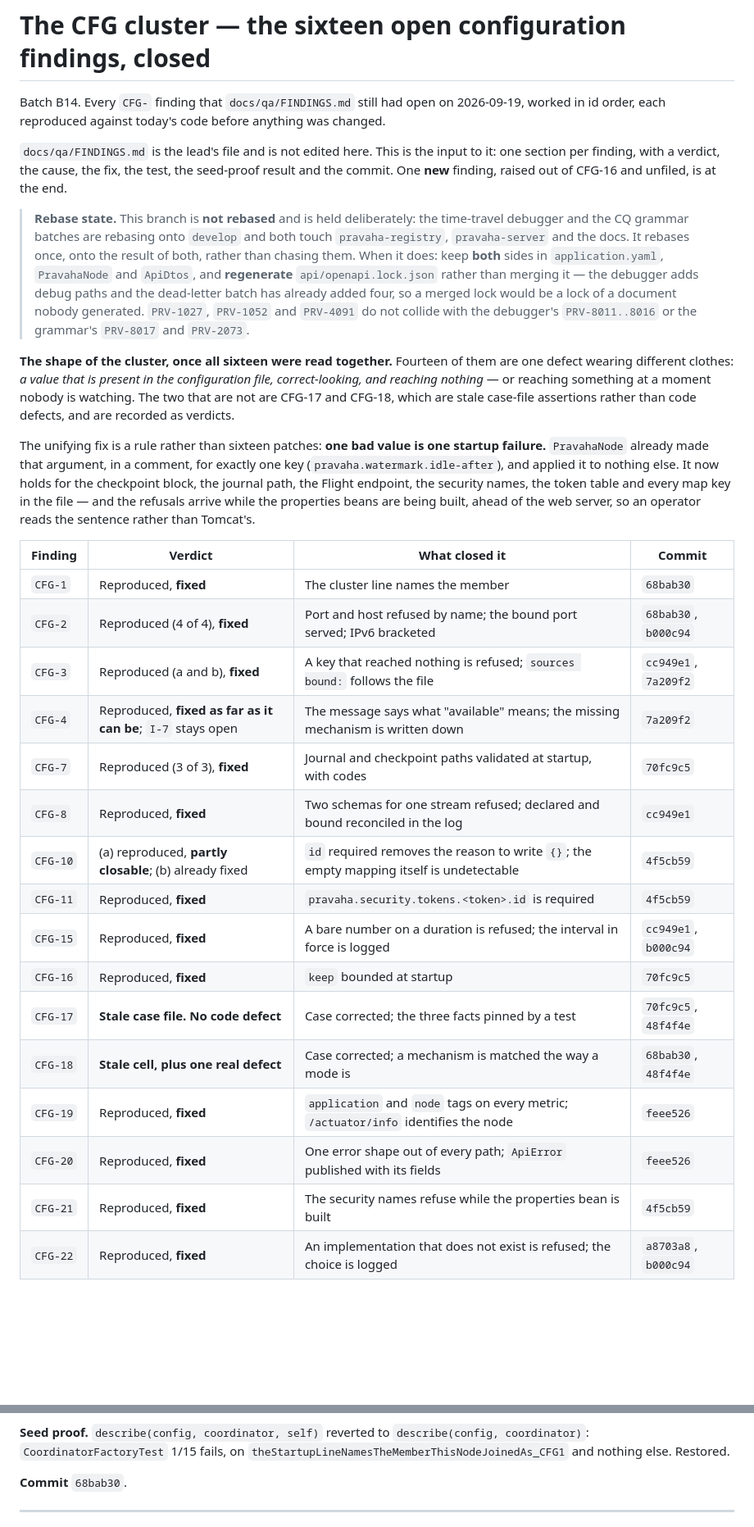
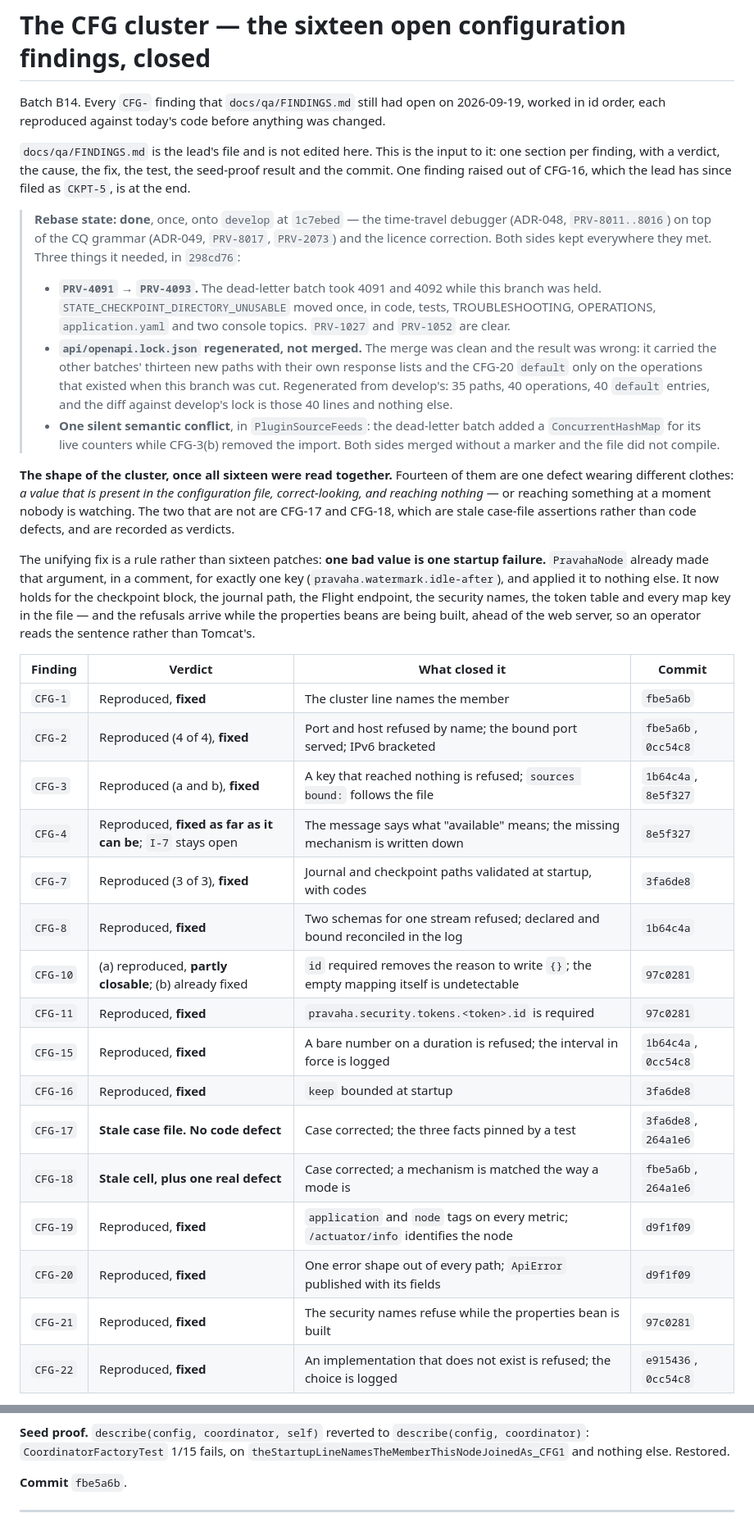
Before and after one commit to ajsinha/pravaha, a Markdown page: docs/qa/cfg-cluster-2026-09-19.md, 2 parts joined by grey strips. Shown at 82% size. GitHub-like rendering; blank space fills up the shorter version.

```diff
--- a/docs/qa/cfg-cluster-2026-09-19.md
+++ b/docs/qa/cfg-cluster-2026-09-19.md
@@ -5,16 +5,24 @@ id order, each reproduced against today's code before anything was changed.
 
 `docs/qa/FINDINGS.md` is the lead's file and is not edited here. This is the input to it: one
 section per finding, with a verdict, the cause, the fix, the test, the seed-proof result and the
-commit. One **new** finding, raised out of CFG-16 and unfiled, is at the end.
+commit. One finding raised out of CFG-16, which the lead has since filed as `CKPT-5`, is at
+the end.
 
-> **Rebase state.** This branch is **not rebased** and is held deliberately: the time-travel
-> debugger and the CQ grammar batches are rebasing onto `develop` and both touch `pravaha-registry`,
-> `pravaha-server` and the docs. It rebases once, onto the result of both, rather than chasing
-> them. When it does: keep **both** sides in `application.yaml`, `PravahaNode` and `ApiDtos`, and
-> **regenerate** `api/openapi.lock.json` rather than merging it — the debugger adds debug paths and
-> the dead-letter batch has already added four, so a merged lock would be a lock of a document
-> nobody generated. `PRV-1027`, `PRV-1052` and `PRV-4091` do not collide with the debugger's
-> `PRV-8011..8016` or the grammar's `PRV-8017` and `PRV-2073`.
+> **Rebase state: done**, once, onto `develop` at `1c7ebed` — the time-travel debugger (ADR-048,
+> `PRV-8011..8016`) on top of the CQ grammar (ADR-049, `PRV-8017`, `PRV-2073`) and the licence
+> correction. Both sides kept everywhere they met. Three things it needed, in `298cd76`:
+>
+> - **`PRV-4091` → `PRV-4093`.** The dead-letter batch took 4091 and 4092 while this branch was
+>   held. `STATE_CHECKPOINT_DIRECTORY_UNUSABLE` moved once, in code, tests, TROUBLESHOOTING,
+>   OPERATIONS, `application.yaml` and two console topics. `PRV-1027` and `PRV-1052` are clear.
+> - **`api/openapi.lock.json` regenerated, not merged.** The merge was clean and the result was
+>   wrong: it carried the other batches' thirteen new paths with their own response lists and the
+>   CFG-20 `default` only on the operations that existed when this branch was cut. Regenerated from
+>   develop's: 35 paths, 40 operations, 40 `default` entries, and the diff against develop's lock
+>   is those 40 lines and nothing else.
+> - **One silent semantic conflict**, in `PluginSourceFeeds`: the dead-letter batch added a
+>   `ConcurrentHashMap` for its live counters while CFG-3(b) removed the import. Both sides merged
+>   without a marker and the file did not compile.
 
 **The shape of the cluster, once all sixteen were read together.** Fourteen of them are one defect
 wearing different clothes: *a value that is present in the configuration file, correct-looking, and
@@ -31,20 +39,20 @@ server, so an operator reads the sentence rather than Tomcat's.
 
 | Finding | Verdict | What closed it | Commit |
 |---|---|---|---|
-| `CFG-1` | Reproduced, **fixed** | The cluster line names the member | `68bab30` |
-| `CFG-2` | Reproduced (4 of 4), **fixed** | Port and host refused by name; the bound port served; IPv6 bracketed | `68bab30`, `b000c94` |
-| `CFG-3` | Reproduced (a and b), **fixed** | A key that reached nothing is refused; `sources bound:` follows the file | `cc949e1`, `7a209f2` |
-| `CFG-4` | Reproduced, **fixed as far as it can be**; `I-7` stays open | The message says what "available" means; the missing mechanism is written down | `7a209f2` |
-| `CFG-7` | Reproduced (3 of 3), **fixed** | Journal and checkpoint paths validated at startup, with codes | `70fc9c5` |
-| `CFG-8` | Reproduced, **fixed** | Two schemas for one stream refused; declared and bound reconciled in the log | `cc949e1` |
-| `CFG-10` | (a) reproduced, **partly closable**; (b) already fixed | `id` required removes the reason to write `{}`; the empty mapping itself is undetectable | `4f5cb59` |
-| `CFG-11` | Reproduced, **fixed** | `pravaha.security.tokens.<token>.id` is required | `4f5cb59` |
-| `CFG-15` | Reproduced, **fixed** | A bare number on a duration is refused; the interval in force is logged | `cc949e1`, `b000c94` |
-| `CFG-16` | Reproduced, **fixed** | `keep` bounded at startup | `70fc9c5` |
-| `CFG-17` | **Stale case file. No code defect** | Case corrected; the three facts pinned by a test | `70fc9c5`, `48f4f4e` |
-| `CFG-18` | **Stale cell, plus one real defect** | Case corrected; a mechanism is matched the way a mode is | `68bab30`, `48f4f4e` |
-| `CFG-19` | Reproduced, **fixed** | `application` and `node` tags on every metric; `/actuator/info` identifies the node | `feee526` |
-| `CFG-20` | Reproduced, **fixed** | One error shape out of every path; `ApiError` published with its fields | `feee526` |
-| `CFG-21` | Reproduced, **fixed** | The security names refuse while the properties bean is built | `4f5cb59` |
-| `CFG-22` | Reproduced, **fixed** | An implementation that does not exist is refused; the choice is logged | `a8703a8`, `b000c94` |
+| `CFG-1` | Reproduced, **fixed** | The cluster line names the member | `fbe5a6b` |
+| `CFG-2` | Reproduced (4 of 4), **fixed** | Port and host refused by name; the bound port served; IPv6 bracketed | `fbe5a6b`, `0cc54c8` |
+| `CFG-3` | Reproduced (a and b), **fixed** | A key that reached nothing is refused; `sources bound:` follows the file | `1b64c4a`, `8e5f327` |
+| `CFG-4` | Reproduced, **fixed as far as it can be**; `I-7` stays open | The message says what "available" means; the missing mechanism is written down | `8e5f327` |
+| `CFG-7` | Reproduced (3 of 3), **fixed** | Journal and checkpoint paths validated at startup, with codes | `3fa6de8` |
+| `CFG-8` | Reproduced, **fixed** | Two schemas for one stream refused; declared and bound reconciled in the log | `1b64c4a` |
+| `CFG-10` | (a) reproduced, **partly closable**; (b) already fixed | `id` required removes the reason to write `{}`; the empty mapping itself is undetectable | `97c0281` |
+| `CFG-11` | Reproduced, **fixed** | `pravaha.security.tokens.<token>.id` is required | `97c0281` |
+| `CFG-15` | Reproduced, **fixed** | A bare number on a duration is refused; the interval in force is logged | `1b64c4a`, `0cc54c8` |
+| `CFG-16` | Reproduced, **fixed** | `keep` bounded at startup | `3fa6de8` |
+| `CFG-17` | **Stale case file. No code defect** | Case corrected; the three facts pinned by a test | `3fa6de8`, `264a1e6` |
+| `CFG-18` | **Stale cell, plus one real defect** | Case corrected; a mechanism is matched the way a mode is | `fbe5a6b`, `264a1e6` |
+| `CFG-19` | Reproduced, **fixed** | `application` and `node` tags on every metric; `/actuator/info` identifies the node | `d9f1f09` |
+| `CFG-20` | Reproduced, **fixed** | One error shape out of every path; `ApiError` published with its fields | `d9f1f09` |
+| `CFG-21` | Reproduced, **fixed** | The security names refuse while the properties bean is built | `97c0281` |
+| `CFG-22` | Reproduced, **fixed** | An implementation that does not exist is refused; the choice is logged | `e915436`, `0cc54c8` |
 
@@ -95,7 +113,7 @@ not carry the id.
 `CoordinatorFactoryTest` 1/15 fails, on `theStartupLineNamesTheMemberThisNodeJoinedAs_CFG1` and
 nothing else. Restored.
 
-**Commit** `68bab30`.
+**Commit** `fbe5a6b`.
 
 ---
 
```
Also changed, not shown: other parts of docs/qa/cfg-cluster-2026-09-19.md (+41 -29 lines).
